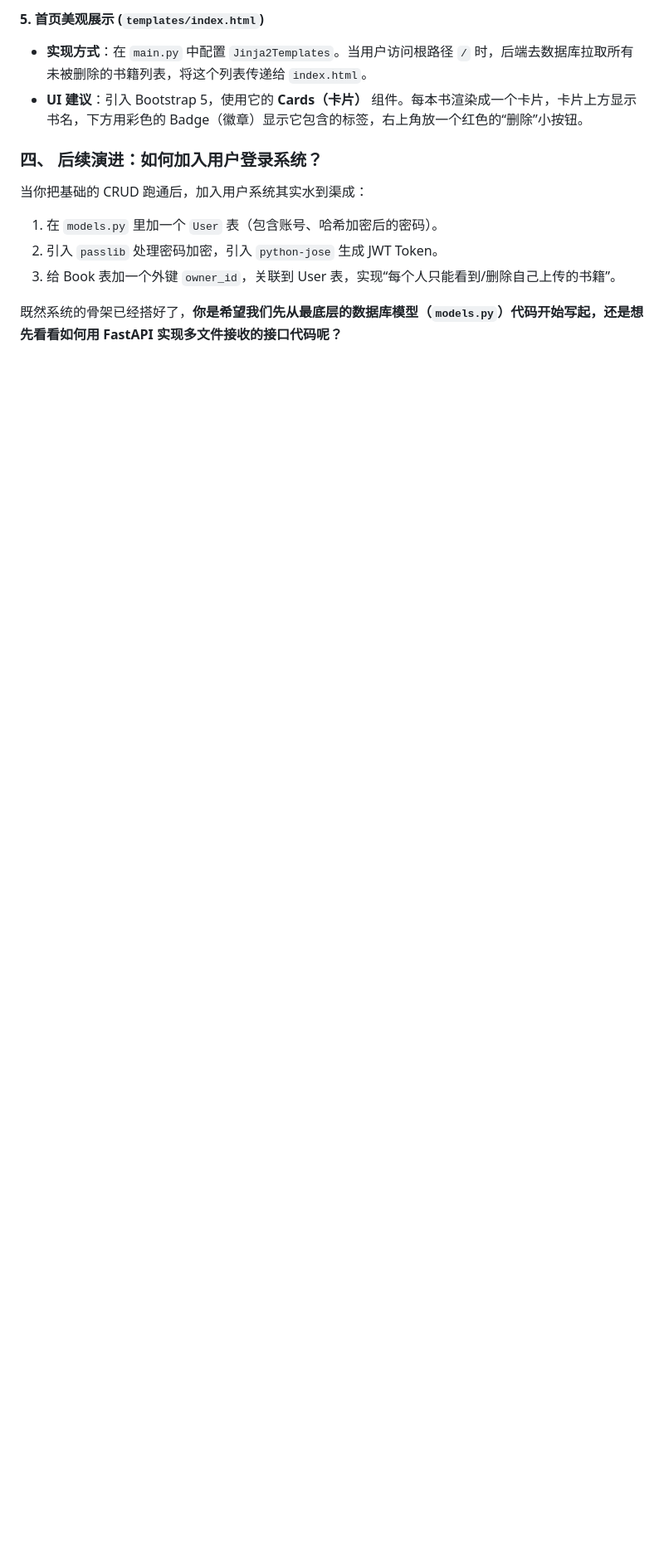
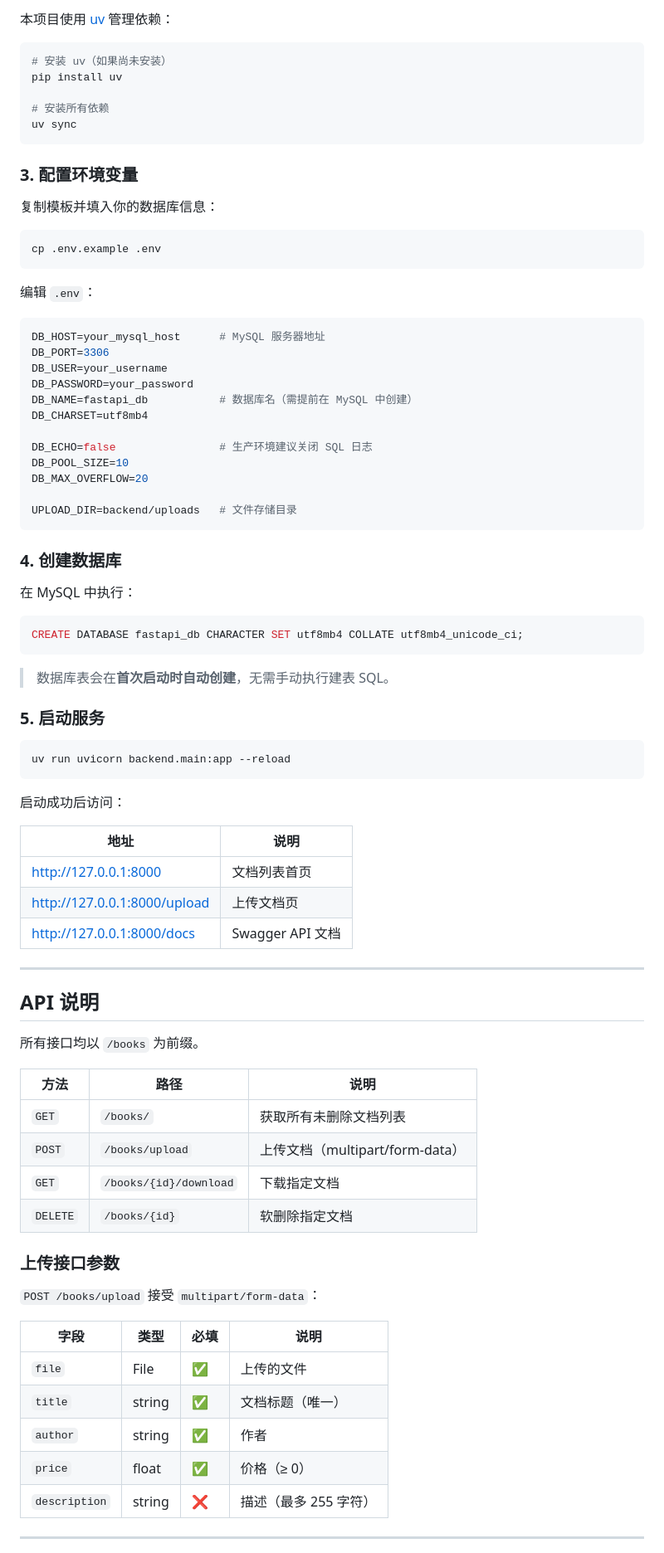
Before and after one commit to kihana2077/docs-management-system, a Markdown page: README.md, the part around one of its changes. Shown at 83% size. Rendered like a GitHub page; blank space fills up the shorter version.

Commit message:
更新 README.md，重构文档结构，完善功能特性和技术栈说明

````diff
--- a/README.md
+++ b/README.md
@@ -63,13 +70,87 @@ book_manager/
 
-#### 5. 首页美观展示 (`templates/index.html`)
-* **实现方式**：在 `main.py` 中配置 `Jinja2Templates`。当用户访问根路径 `/` 时，后端去数据库拉取所有未被删除的书籍列表，将这个列表传递给 `index.html`。
-* **UI 建议**：引入 Bootstrap 5，使用它的 **Cards（卡片）** 组件。每本书渲染成一个卡片，卡片上方显示书名，下方用彩色的 Badge（徽章）显示它包含的标签，右上角放一个红色的“删除”小按钮。
+本项目使用 [uv](https://docs.astral.sh/uv/) 管理依赖：
 
-### 四、 后续演进：如何加入用户登录系统？
+```bash
+# 安装 uv（如果尚未安装）
+pip install uv
 
-当你把基础的 CRUD 跑通后，加入用户系统其实水到渠成：
-1.  在 `models.py` 里加一个 `User` 表（包含账号、哈希加密后的密码）。
-2.  引入 `passlib` 处理密码加密，引入 `python-jose` 生成 JWT Token。
-3.  给 Book 表加一个外键 `owner_id`，关联到 User 表，实现“每个人只能看到/删除自己上传的书籍”。
+# 安装所有依赖
+uv sync
+```
 
-既然系统的骨架已经搭好了，**你是希望我们先从最底层的数据库模型（`models.py`）代码开始写起，还是想先看看如何用 FastAPI 实现多文件接收的接口代码呢？**
+### 3. 配置环境变量
+
+复制模板并填入你的数据库信息：
+
+```bash
+cp .env.example .env
+```
+
+编辑 `.env`：
+
+```env
+DB_HOST=your_mysql_host      # MySQL 服务器地址
+DB_PORT=3306
+DB_USER=your_username
+DB_PASSWORD=your_password
+DB_NAME=fastapi_db           # 数据库名（需提前在 MySQL 中创建）
+DB_CHARSET=utf8mb4
+
+DB_ECHO=false                # 生产环境建议关闭 SQL 日志
+DB_POOL_SIZE=10
+DB_MAX_OVERFLOW=20
+
+UPLOAD_DIR=backend/uploads   # 文件存储目录
+```
+
+### 4. 创建数据库
+
+在 MySQL 中执行：
+
+```sql
+CREATE DATABASE fastapi_db CHARACTER SET utf8mb4 COLLATE utf8mb4_unicode_ci;
+```
+
+> 数据库表会在**首次启动时自动创建**，无需手动执行建表 SQL。
+
+### 5. 启动服务
+
+```bash
+uv run uvicorn backend.main:app --reload
+```
+
+启动成功后访问：
+
+| 地址 | 说明 |
+|------|------|
+| http://127.0.0.1:8000 | 文档列表首页 |
+| http://127.0.0.1:8000/upload | 上传文档页 |
+| http://127.0.0.1:8000/docs | Swagger API 文档 |
+
+---
+
+## API 说明
+
+所有接口均以 `/books` 为前缀。
+
+| 方法 | 路径 | 说明 |
+|------|------|------|
+| `GET` | `/books/` | 获取所有未删除文档列表 |
+| `POST` | `/books/upload` | 上传文档（multipart/form-data） |
+| `GET` | `/books/{id}/download` | 下载指定文档 |
+| `DELETE` | `/books/{id}` | 软删除指定文档 |
+
+### 上传接口参数
+
+`POST /books/upload` 接受 `multipart/form-data`：
+
+| 字段 | 类型 | 必填 | 说明 |
+|------|------|------|------|
+| `file` | File | ✅ | 上传的文件 |
+| `title` | string | ✅ | 文档标题（唯一） |
+| `author` | string | ✅ | 作者 |
+| `price` | float | ✅ | 价格（≥ 0） |
+| `description` | string | ❌ | 描述（最多 255 字符） |
+
+---
+
````
Also changed, not shown: other parts of README.md (+83 -46 lines).
